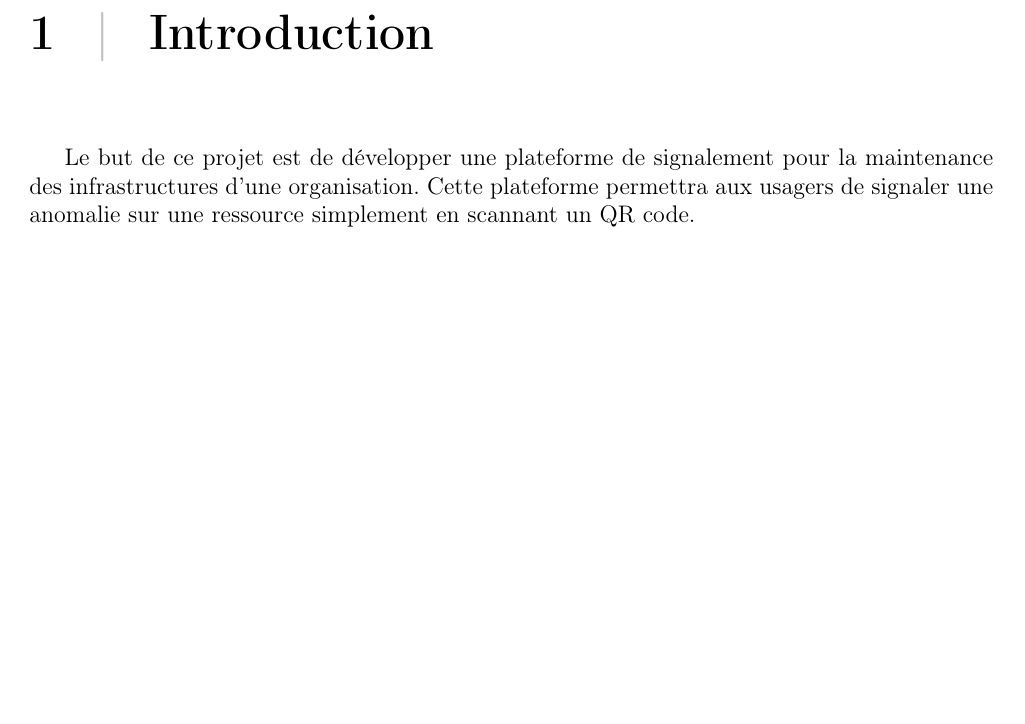
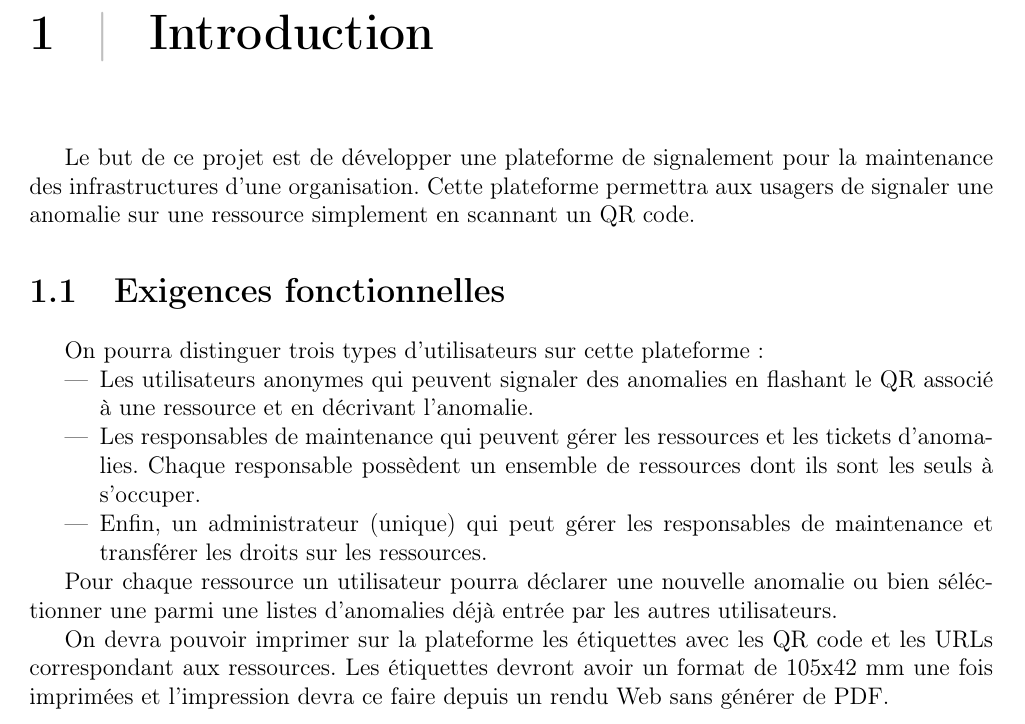
Before and after one commit to loukabvn/projet-web, a LaTeX document (rapport/web.tex, which reads rapport/main/main.tex): part of page 3 of 8, cut so that both start at the same text, the shorter picture padded with empty space. Compiled offline with pdfLaTeX.

Commit message:
petites modifs

```diff
--- a/rapport/main/main.tex
+++ b/rapport/main/main.tex
@@ -3,6 +3,26 @@
 Le but de ce projet est de développer une plateforme de signalement pour la maintenance des
 infrastructures d'une organisation. Cette plateforme permettra aux usagers de signaler une
 anomalie sur une ressource simplement en scannant un QR code.
+
+\section{Exigences fonctionnelles}
+
+On pourra distinguer trois types d'utilisateurs sur cette plateforme :
+\begin{itemize}
+    \item Les utilisateurs anonymes qui peuvent signaler des anomalies en flashant le QR associé
+        à une ressource et en décrivant l'anomalie.
+    \item Les responsables de maintenance qui peuvent gérer les ressources et les tickets
+        d'anomalies. Chaque responsable possèdent un ensemble de ressources dont ils sont les
+        seuls à s'occuper.
+    \item Enfin, un administrateur (unique) qui peut gérer les responsables de maintenance et
+        transférer les droits sur les ressources.
+\end{itemize}
+
+Pour chaque ressource un utilisateur pourra déclarer une nouvelle anomalie ou bien séléctionner
+une parmi une listes d'anomalies déjà entrée par les autres utilisateurs.
+
+On devra pouvoir imprimer sur la plateforme les étiquettes avec les QR code et les URLs
+correspondant aux ressources. Les étiquettes devront avoir un format de 105x42 mm une fois
+imprimées et l'impression devra ce faire depuis un rendu Web sans générer de PDF.
 
 \chapter{Architecture}
 
```
Also changed, not shown: 2 other files.
